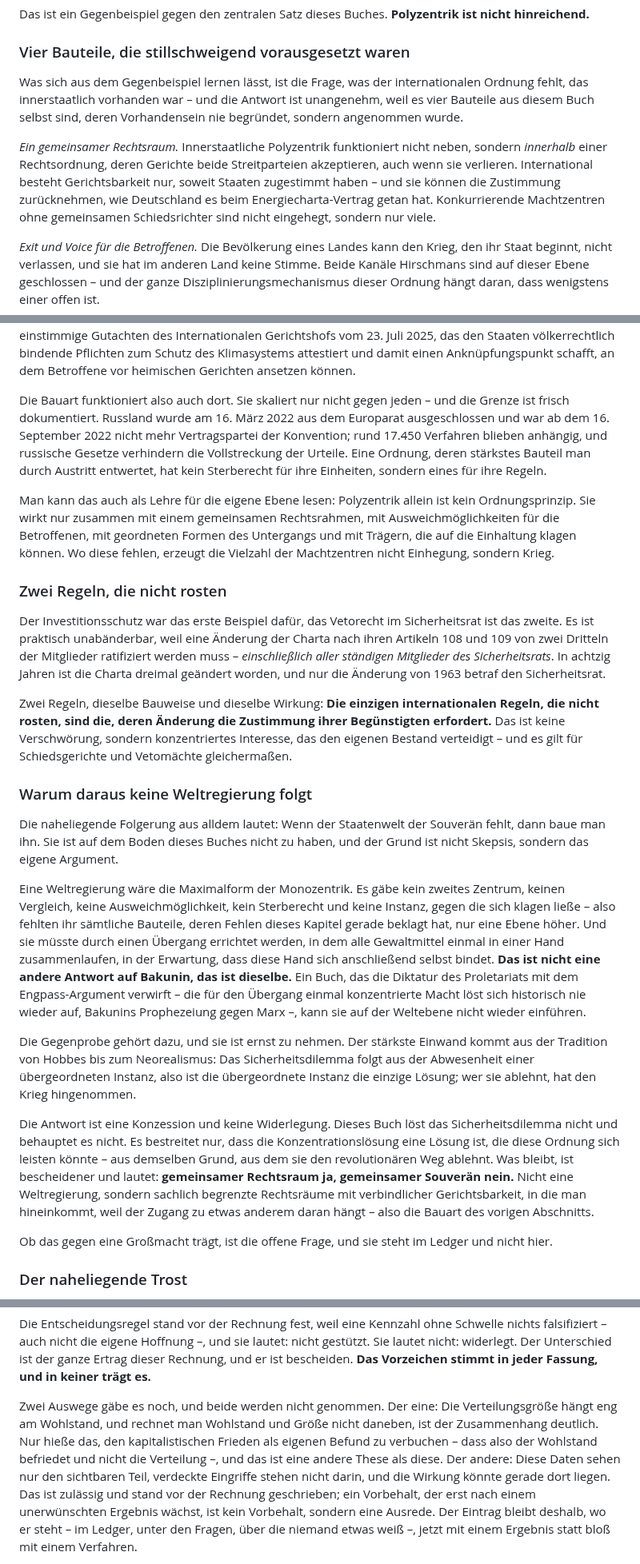
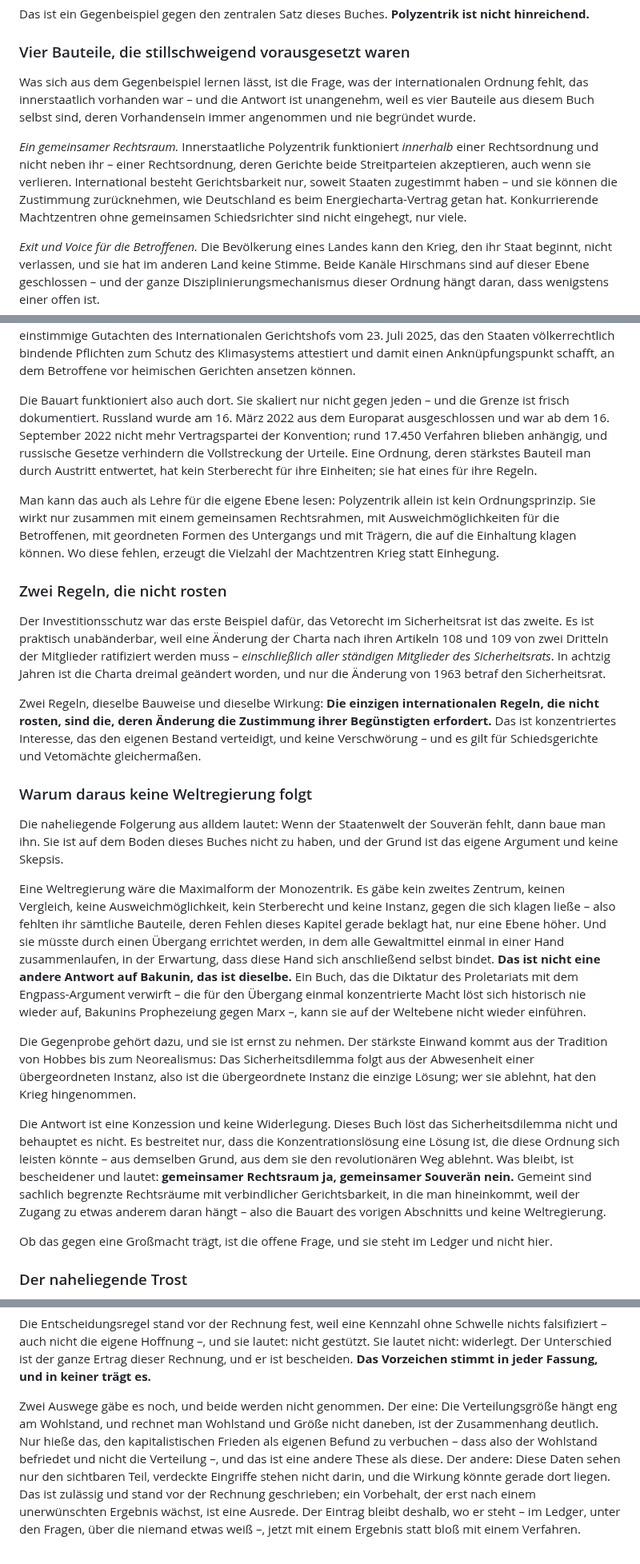
Before and after one commit to mr-neoterix/polyzentrische-ordnung, a Markdown page: manuskript/23_die_weltordnungsebene.md, 3 parts joined by grey strips. Shown at 80% size. GitHub-like rendering.

```diff
--- a/manuskript/23_die_weltordnungsebene.md
+++ b/manuskript/23_die_weltordnungsebene.md
@@ -126,9 +126,9 @@ Das ist ein Gegenbeispiel gegen den zentralen Satz dieses Buches. **Polyzentrik
 
 ### Vier Bauteile, die stillschweigend vorausgesetzt waren
 
-Was sich aus dem Gegenbeispiel lernen lässt, ist die Frage, was der internationalen Ordnung fehlt, das innerstaatlich vorhanden war – und die Antwort ist unangenehm, weil es vier Bauteile aus diesem Buch selbst sind, deren Vorhandensein nie begründet, sondern angenommen wurde.
+Was sich aus dem Gegenbeispiel lernen lässt, ist die Frage, was der internationalen Ordnung fehlt, das innerstaatlich vorhanden war – und die Antwort ist unangenehm, weil es vier Bauteile aus diesem Buch selbst sind, deren Vorhandensein immer angenommen und nie begründet wurde.
 
-*Ein gemeinsamer Rechtsraum.* Innerstaatliche Polyzentrik funktioniert nicht neben, sondern *innerhalb* einer Rechtsordnung, deren Gerichte beide Streitparteien akzeptieren, auch wenn sie verlieren. International besteht Gerichtsbarkeit nur, soweit Staaten zugestimmt haben – und sie können die Zustimmung zurücknehmen, wie Deutschland es beim Energiecharta-Vertrag getan hat. Konkurrierende Machtzentren ohne gemeinsamen Schiedsrichter sind nicht eingehegt, sondern nur viele.
+*Ein gemeinsamer Rechtsraum.* Innerstaatliche Polyzentrik funktioniert *innerhalb* einer Rechtsordnung und nicht neben ihr – einer Rechtsordnung, deren Gerichte beide Streitparteien akzeptieren, auch wenn sie verlieren. International besteht Gerichtsbarkeit nur, soweit Staaten zugestimmt haben – und sie können die Zustimmung zurücknehmen, wie Deutschland es beim Energiecharta-Vertrag getan hat. Konkurrierende Machtzentren ohne gemeinsamen Schiedsrichter sind nicht eingehegt, nur viele.
 
 *Exit und Voice für die Betroffenen.* Die Bevölkerung eines Landes kann den Krieg, den ihr Staat beginnt, nicht verlassen, und sie hat im anderen Land keine Stimme. Beide Kanäle Hirschmans sind auf dieser Ebene geschlossen – und der ganze Disziplinierungsmechanismus dieser Ordnung hängt daran, dass wenigstens einer offen ist.
 
@@ -138,25 +138,25 @@ Was sich aus dem Gegenbeispiel lernen lässt, ist die Frage, was der internation
 
 Und doch ist genau dieses vierte Bauteil – der Betroffene mit eigenem Klagerecht gegen einen Staat – zweimal tatsächlich gebaut worden. Das eine ist die Individualbeschwerde zum Europäischen Gerichtshof für Menschenrechte, und sie hat im April 2024 ein Urteil hervorgebracht, das für die Frage nach dem Gesamtsystem Erde einschlägig ist. Im Verfahren der Schweizer KlimaSeniorinnen stellte die Große Kammer des Gerichtshofs eine Verletzung von Artikel 8 und Artikel 6 Absatz 1 der Menschenrechtskonvention fest, unter anderem weil ein quantifiziertes nationales Emissionsbudget fehle. Es war das erste Mal, dass ein internationales Gericht einen Staat wegen unzureichenden Klimaschutzes verurteilte. Das andere ist das einstimmige Gutachten des Internationalen Gerichtshofs vom 23. Juli 2025, das den Staaten völkerrechtlich bindende Pflichten zum Schutz des Klimasystems attestiert und damit einen Anknüpfungspunkt schafft, an dem Betroffene vor heimischen Gerichten ansetzen können.
 
-Die Bauart funktioniert also auch dort. Sie skaliert nur nicht gegen jeden – und die Grenze ist frisch dokumentiert. Russland wurde am 16. März 2022 aus dem Europarat ausgeschlossen und war ab dem 16. September 2022 nicht mehr Vertragspartei der Konvention; rund 17.450 Verfahren blieben anhängig, und russische Gesetze verhindern die Vollstreckung der Urteile. Eine Ordnung, deren stärkstes Bauteil man durch Austritt entwertet, hat kein Sterberecht für ihre Einheiten, sondern eines für ihre Regeln.
+Die Bauart funktioniert also auch dort. Sie skaliert nur nicht gegen jeden – und die Grenze ist frisch dokumentiert. Russland wurde am 16. März 2022 aus dem Europarat ausgeschlossen und war ab dem 16. September 2022 nicht mehr Vertragspartei der Konvention; rund 17.450 Verfahren blieben anhängig, und russische Gesetze verhindern die Vollstreckung der Urteile. Eine Ordnung, deren stärkstes Bauteil man durch Austritt entwertet, hat kein Sterberecht für ihre Einheiten; sie hat eines für ihre Regeln.
 
-Man kann das auch als Lehre für die eigene Ebene lesen: Polyzentrik allein ist kein Ordnungsprinzip. Sie wirkt nur zusammen mit einem gemeinsamen Rechtsrahmen, mit Ausweichmöglichkeiten für die Betroffenen, mit geordneten Formen des Untergangs und mit Trägern, die auf die Einhaltung klagen können. Wo diese fehlen, erzeugt die Vielzahl der Machtzentren nicht Einhegung, sondern Krieg.
+Man kann das auch als Lehre für die eigene Ebene lesen: Polyzentrik allein ist kein Ordnungsprinzip. Sie wirkt nur zusammen mit einem gemeinsamen Rechtsrahmen, mit Ausweichmöglichkeiten für die Betroffenen, mit geordneten Formen des Untergangs und mit Trägern, die auf die Einhaltung klagen können. Wo diese fehlen, erzeugt die Vielzahl der Machtzentren Krieg statt Einhegung.
 
 ### Zwei Regeln, die nicht rosten
 
 Der Investitionsschutz war das erste Beispiel dafür, das Vetorecht im Sicherheitsrat ist das zweite. Es ist praktisch unabänderbar, weil eine Änderung der Charta nach ihren Artikeln 108 und 109 von zwei Dritteln der Mitglieder ratifiziert werden muss – *einschließlich aller ständigen Mitglieder des Sicherheitsrats*. In achtzig Jahren ist die Charta dreimal geändert worden, und nur die Änderung von 1963 betraf den Sicherheitsrat.
 
-Zwei Regeln, dieselbe Bauweise und dieselbe Wirkung: **Die einzigen internationalen Regeln, die nicht rosten, sind die, deren Änderung die Zustimmung ihrer Begünstigten erfordert.** Das ist keine Verschwörung, sondern konzentriertes Interesse, das den eigenen Bestand verteidigt – und es gilt für Schiedsgerichte und Vetomächte gleichermaßen.
+Zwei Regeln, dieselbe Bauweise und dieselbe Wirkung: **Die einzigen internationalen Regeln, die nicht rosten, sind die, deren Änderung die Zustimmung ihrer Begünstigten erfordert.** Das ist konzentriertes Interesse, das den eigenen Bestand verteidigt, und keine Verschwörung – und es gilt für Schiedsgerichte und Vetomächte gleichermaßen.
 
 ### Warum daraus keine Weltregierung folgt
 
-Die naheliegende Folgerung aus alldem lautet: Wenn der Staatenwelt der Souverän fehlt, dann baue man ihn. Sie ist auf dem Boden dieses Buches nicht zu haben, und der Grund ist nicht Skepsis, sondern das eigene Argument.
+Die naheliegende Folgerung aus alldem lautet: Wenn der Staatenwelt der Souverän fehlt, dann baue man ihn. Sie ist auf dem Boden dieses Buches nicht zu haben, und der Grund ist das eigene Argument und keine Skepsis.
 
 Eine Weltregierung wäre die Maximalform der Monozentrik. Es gäbe kein zweites Zentrum, keinen Vergleich, keine Ausweichmöglichkeit, kein Sterberecht und keine Instanz, gegen die sich klagen ließe – also fehlten ihr sämtliche Bauteile, deren Fehlen dieses Kapitel gerade beklagt hat, nur eine Ebene höher. Und sie müsste durch einen Übergang errichtet werden, in dem alle Gewaltmittel einmal in einer Hand zusammenlaufen, in der Erwartung, dass diese Hand sich anschließend selbst bindet. **Das ist nicht eine andere Antwort auf Bakunin, das ist dieselbe.** Ein Buch, das die Diktatur des Proletariats mit dem Engpass-Argument verwirft – die für den Übergang einmal konzentrierte Macht löst sich historisch nie wieder auf, Bakunins Prophezeiung gegen Marx –, kann sie auf der Weltebene nicht wieder einführen.
 
 Die Gegenprobe gehört dazu, und sie ist ernst zu nehmen. Der stärkste Einwand kommt aus der Tradition von Hobbes bis zum Neorealismus: Das Sicherheitsdilemma folgt aus der Abwesenheit einer übergeordneten Instanz, also ist die übergeordnete Instanz die einzige Lösung; wer sie ablehnt, hat den Krieg hingenommen.
 
-Die Antwort ist eine Konzession und keine Widerlegung. Dieses Buch löst das Sicherheitsdilemma nicht und behauptet es nicht. Es bestreitet nur, dass die Konzentrationslösung eine Lösung ist, die diese Ordnung sich leisten könnte – aus demselben Grund, aus dem sie den revolutionären Weg ablehnt. Was bleibt, ist bescheidener und lautet: **gemeinsamer Rechtsraum ja, gemeinsamer Souverän nein.** Nicht eine Weltregierung, sondern sachlich begrenzte Rechtsräume mit verbindlicher Gerichtsbarkeit, in die man hineinkommt, weil der Zugang zu etwas anderem daran hängt – also die Bauart des vorigen Abschnitts.
+Die Antwort ist eine Konzession und keine Widerlegung. Dieses Buch löst das Sicherheitsdilemma nicht und behauptet es nicht. Es bestreitet nur, dass die Konzentrationslösung eine Lösung ist, die diese Ordnung sich leisten könnte – aus demselben Grund, aus dem sie den revolutionären Weg ablehnt. Was bleibt, ist bescheidener und lautet: **gemeinsamer Rechtsraum ja, gemeinsamer Souverän nein.** Gemeint sind sachlich begrenzte Rechtsräume mit verbindlicher Gerichtsbarkeit, in die man hineinkommt, weil der Zugang zu etwas anderem daran hängt – also die Bauart des vorigen Abschnitts und keine Weltregierung.
 
 Ob das gegen eine Großmacht trägt, ist die offene Frage, und sie steht im Ledger und nicht hier.
 
@@ -190,5 +190,5 @@ Das lässt sich rechnen, und für dieses Buch ist es gerechnet worden. Die Verte
 
 Die Entscheidungsregel stand vor der Rechnung fest, weil eine Kennzahl ohne Schwelle nichts falsifiziert – auch nicht die eigene Hoffnung –, und sie lautet: nicht gestützt. Sie lautet nicht: widerlegt. Der Unterschied ist der ganze Ertrag dieser Rechnung, und er ist bescheiden. **Das Vorzeichen stimmt in jeder Fassung, und in keiner trägt es.**
 
-Zwei Auswege gäbe es noch, und beide werden nicht genommen. Der eine: Die Verteilungsgröße hängt eng am Wohlstand, und rechnet man Wohlstand und Größe nicht daneben, ist der Zusammenhang deutlich. Nur hieße das, den kapitalistischen Frieden als eigenen Befund zu verbuchen – dass also der Wohlstand befriedet und nicht die Verteilung –, und das ist eine andere These als diese. Der andere: Diese Daten sehen nur den sichtbaren Teil, verdeckte Eingriffe stehen nicht darin, und die Wirkung könnte gerade dort liegen. Das ist zulässig und stand vor der Rechnung geschrieben; ein Vorbehalt, der erst nach einem unerwünschten Ergebnis wächst, ist kein Vorbehalt, sondern eine Ausrede. Der Eintrag bleibt deshalb, wo er steht – im Ledger, unter den Fragen, über die niemand etwas weiß –, jetzt mit einem Ergebnis statt bloß mit einem Verfahren.
+Zwei Auswege gäbe es noch, und beide werden nicht genommen. Der eine: Die Verteilungsgröße hängt eng am Wohlstand, und rechnet man Wohlstand und Größe nicht daneben, ist der Zusammenhang deutlich. Nur hieße das, den kapitalistischen Frieden als eigenen Befund zu verbuchen – dass also der Wohlstand befriedet und nicht die Verteilung –, und das ist eine andere These als diese. Der andere: Diese Daten sehen nur den sichtbaren Teil, verdeckte Eingriffe stehen nicht darin, und die Wirkung könnte gerade dort liegen. Das ist zulässig und stand vor der Rechnung geschrieben; ein Vorbehalt, der erst nach einem unerwünschten Ergebnis wächst, ist eine Ausrede. Der Eintrag bleibt deshalb, wo er steht – im Ledger, unter den Fragen, über die niemand etwas weiß –, jetzt mit einem Ergebnis statt bloß mit einem Verfahren.
 
```
Also changed, not shown: other parts of manuskript/23_die_weltordnungsebene.md (+23 -23 lines), manuskript/21_stufe_zwei_erbschaft_treuhand_fonds.md (+12 -12 lines), manuskript/22_stufe_drei_kosten_koalitionen.md (+20 -20 lines).
